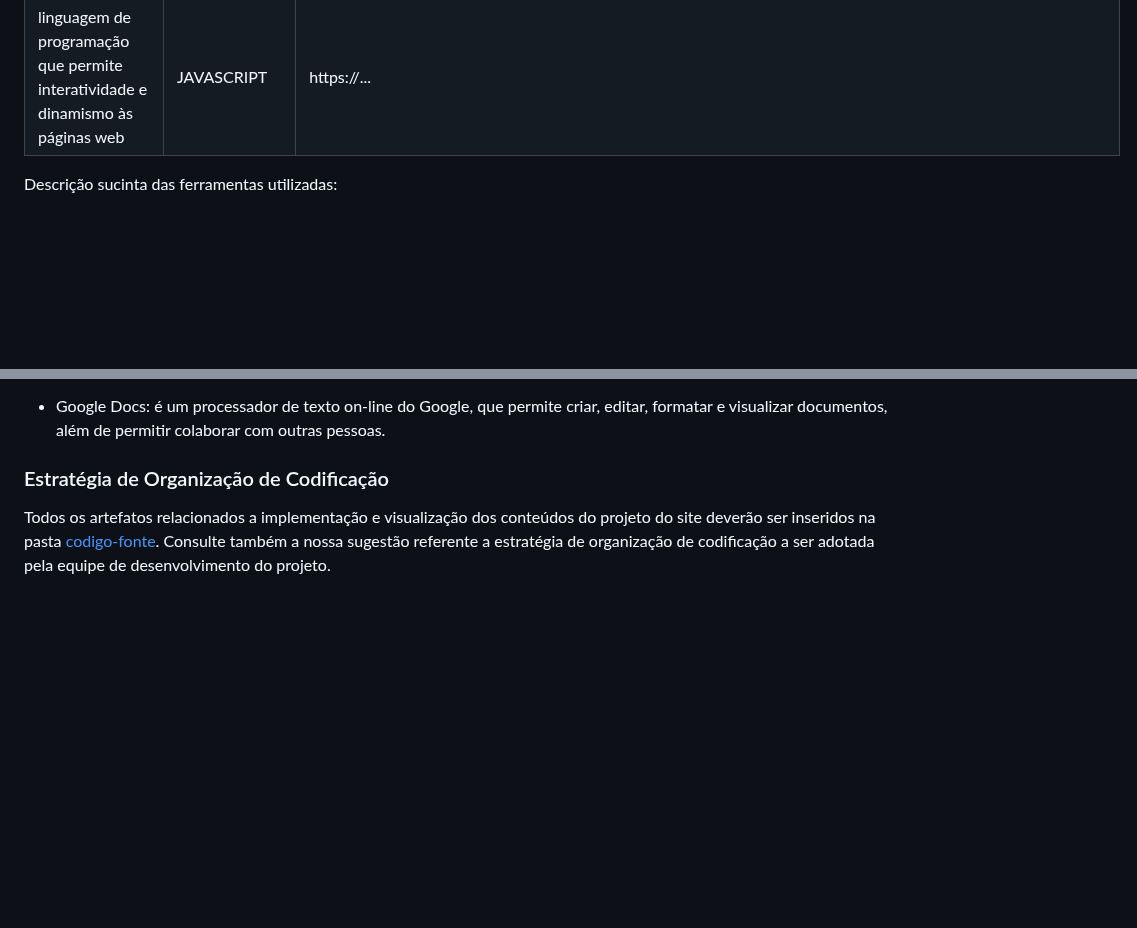
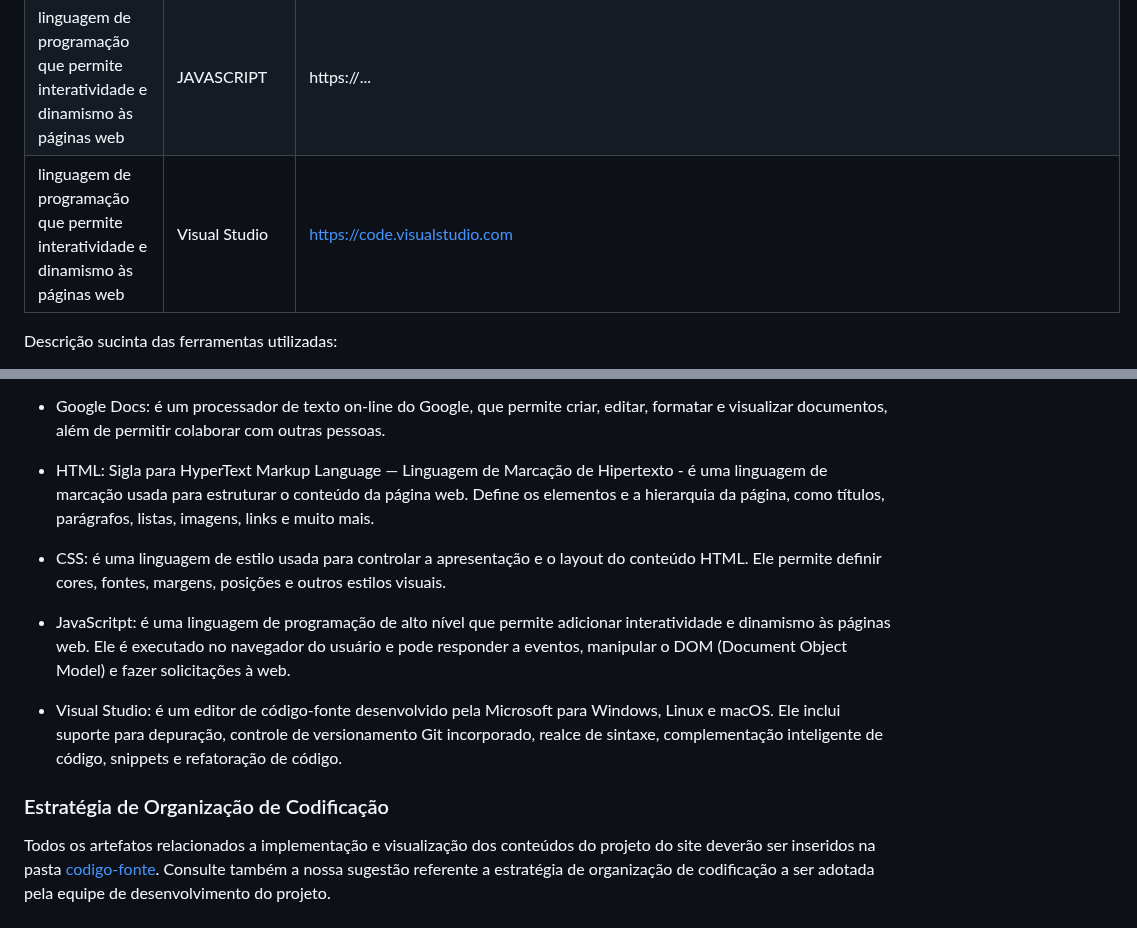
Before and after one commit to ICEI-PUC-Minas-PMV-ADS/pmv-ads-2023-2-e1-proj-web-t6-catalogocinematograficodigital, a Markdown page: documentos/03-Metodologia.md, 2 parts joined by grey strips. GitHub-like rendering; blank space fills up the shorter version.

```diff
--- a/documentos/03-Metodologia.md
+++ b/documentos/03-Metodologia.md
@@ -274,6 +274,7 @@ Os artefatos do projeto são desenvolvidos a partir de diversas plataformas e a
 | linguagem para estruturar o conteúdo da página web  | HTML                          |  https://...                           |
 |  linguagem de estilo para controlar a apresentação e o layout do conteúdo HTML  | CSS                          |  https://...                           |
 |  linguagem de programação que permite interatividade e dinamismo às páginas web  | JAVASCRIPT                          |  https://...                   |
+|  linguagem de programação que permite interatividade e dinamismo às páginas web  | Visual Studio                       |  https://code.visualstudio.com   |
 
 
 Descrição sucinta das ferramentas utilizadas:
@@ -294,6 +295,14 @@ Descrição sucinta das ferramentas utilizadas:
 
 - Google Docs: é um processador de texto on-line do Google, que permite criar, editar, formatar e visualizar documentos, além de permitir colaborar com outras pessoas.
 
+- HTML: Sigla para HyperText Markup Language — Linguagem de Marcação de Hipertexto - é uma linguagem de marcação usada para estruturar o conteúdo da página web. Define os elementos e a hierarquia da página, como títulos, parágrafos, listas, imagens, links e muito mais.
+
+- CSS: é uma linguagem de estilo usada para controlar a apresentação e o layout do conteúdo HTML. Ele permite definir cores, fontes, margens, posições e outros estilos visuais.
+
+- JavaScritpt: é uma linguagem de programação de alto nível que permite adicionar interatividade e dinamismo às páginas web. Ele é executado no navegador do usuário e pode responder a eventos, manipular o DOM (Document Object Model) e fazer solicitações à web.
+
+- Visual Studio: é um editor de código-fonte desenvolvido pela Microsoft para Windows, Linux e macOS. Ele inclui suporte para depuração, controle de versionamento Git incorporado, realce de sintaxe, complementação inteligente de código, snippets e refatoração de código.
+
 
 ### Estratégia de Organização de Codificação
 
```
